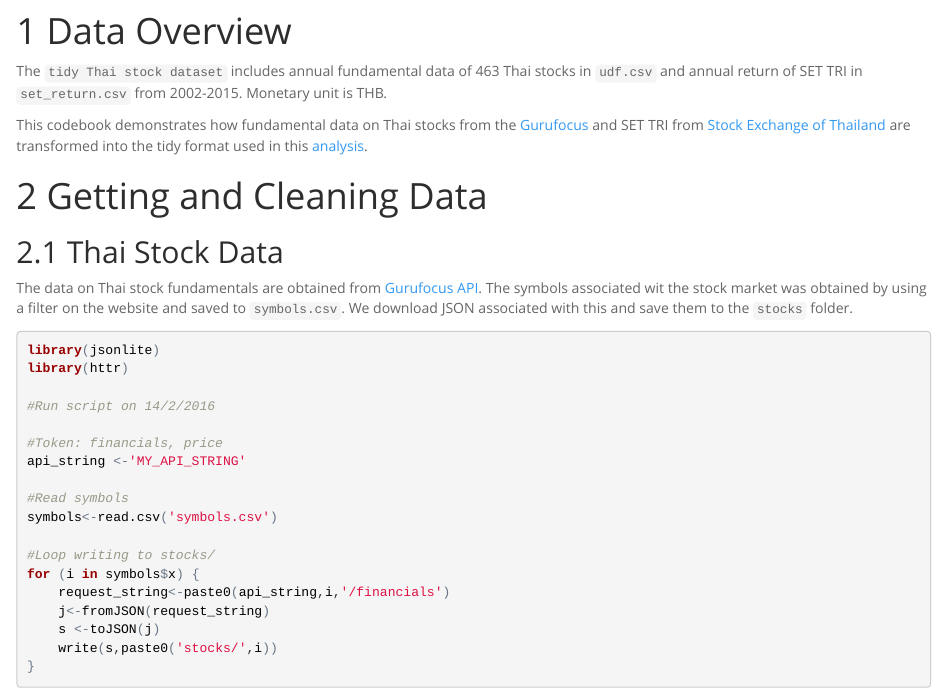
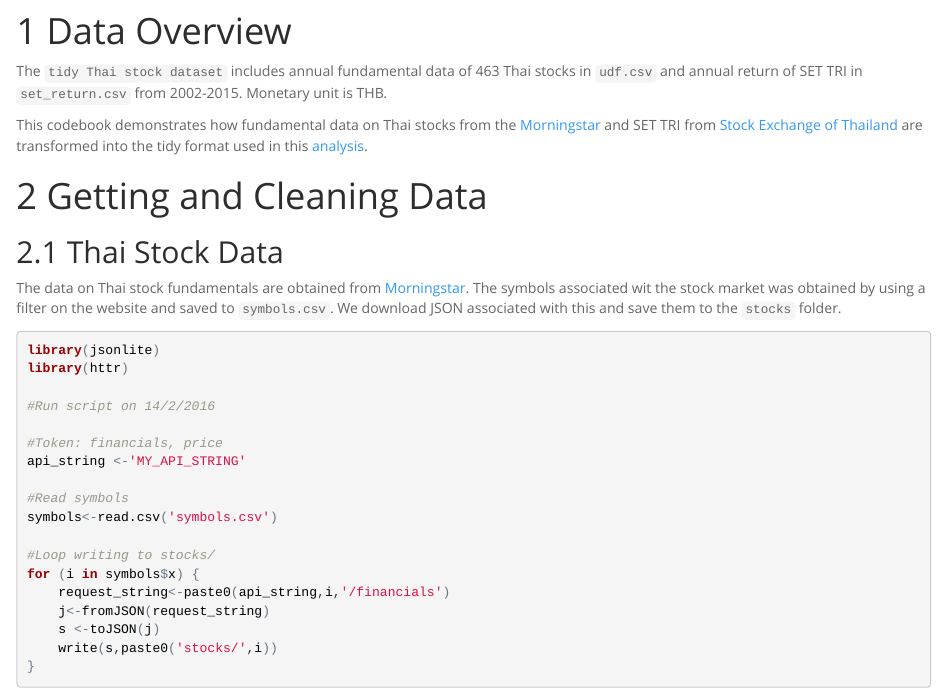
Before and after one commit to cstorm125/value, an R Markdown document (codebook.Rmd): the page in a window 1100 px wide, from 260 px down. The pictures show the output file codebook.html that the author committed with the source, opened offline.

Commit message:
edit data source

````diff
--- a/codebook.Rmd
+++ b/codebook.Rmd
@@ -12,11 +12,11 @@ output:
 # Data Overview
 The ```tidy Thai stock dataset``` includes annual fundamental data of 463 Thai stocks in ```udf.csv``` and annual return of SET TRI in ```set_return.csv``` from 2002-2015. Monetary unit is THB.
 
-This codebook demonstrates how fundamental data on Thai stocks from the [Gurufocus](http://gurufocus.com) and SET TRI from [Stock Exchange of Thailand](http://set.or.th) are transformed into the tidy format used in this [analysis](index.html).
+This codebook demonstrates how fundamental data on Thai stocks from the [Morningstar](http://www.morningstar.com) and SET TRI from [Stock Exchange of Thailand](http://set.or.th) are transformed into the tidy format used in this [analysis](index.html).
 
 # Getting and Cleaning Data
 ## Thai Stock Data
-The data on Thai stock fundamentals are obtained from [Gurufocus API](http://gurufocus.com). The symbols associated wit the stock market was obtained by using a filter on the website and saved to ```symbols.csv```. We download JSON associated with this and save them to the ```stocks``` folder.
+The data on Thai stock fundamentals are obtained from [Morningstar](http://www.morningstar.com). The symbols associated wit the stock market was obtained by using a filter on the website and saved to ```symbols.csv```. We download JSON associated with this and save them to the ```stocks``` folder.
 ```{r, eval=FALSE}
 library(jsonlite)
 library(httr)
````
Also changed, not shown: index.Rmd (+1 -1 lines), codebook.html, index.html, codebook.Rmd (2 more changed lines).
